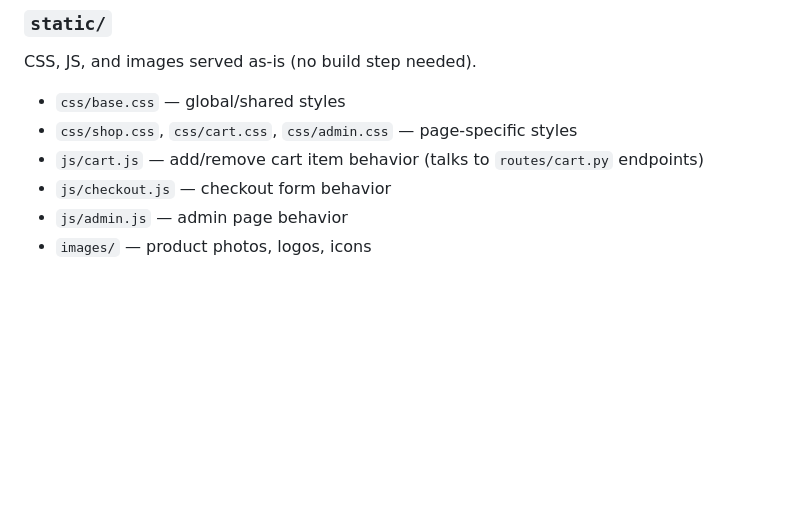
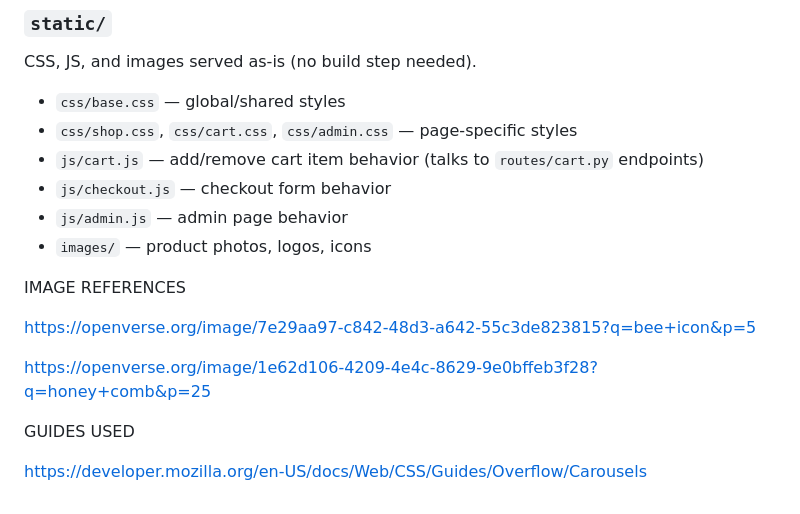
Before and after one commit to r3dkoi/bee-lektronics, a Markdown page: README.md, the part around the change. Drawn GitHub-style; blank space fills up the shorter version.

Commit message:
Add image references to README.md

```diff
--- a/README.md
+++ b/README.md
@@ -85,3 +85,13 @@ CSS, JS, and images served as-is (no build step needed).
 - `js/checkout.js` — checkout form behavior
 - `js/admin.js` — admin page behavior
 - `images/` — product photos, logos, icons
+
+IMAGE REFERENCES
+
+https://openverse.org/image/7e29aa97-c842-48d3-a642-55c3de823815?q=bee+icon&p=5
+
+https://openverse.org/image/1e62d106-4209-4e4c-8629-9e0bffeb3f28?q=honey+comb&p=25
+
+GUIDES USED
+
+https://developer.mozilla.org/en-US/docs/Web/CSS/Guides/Overflow/Carousels
```
